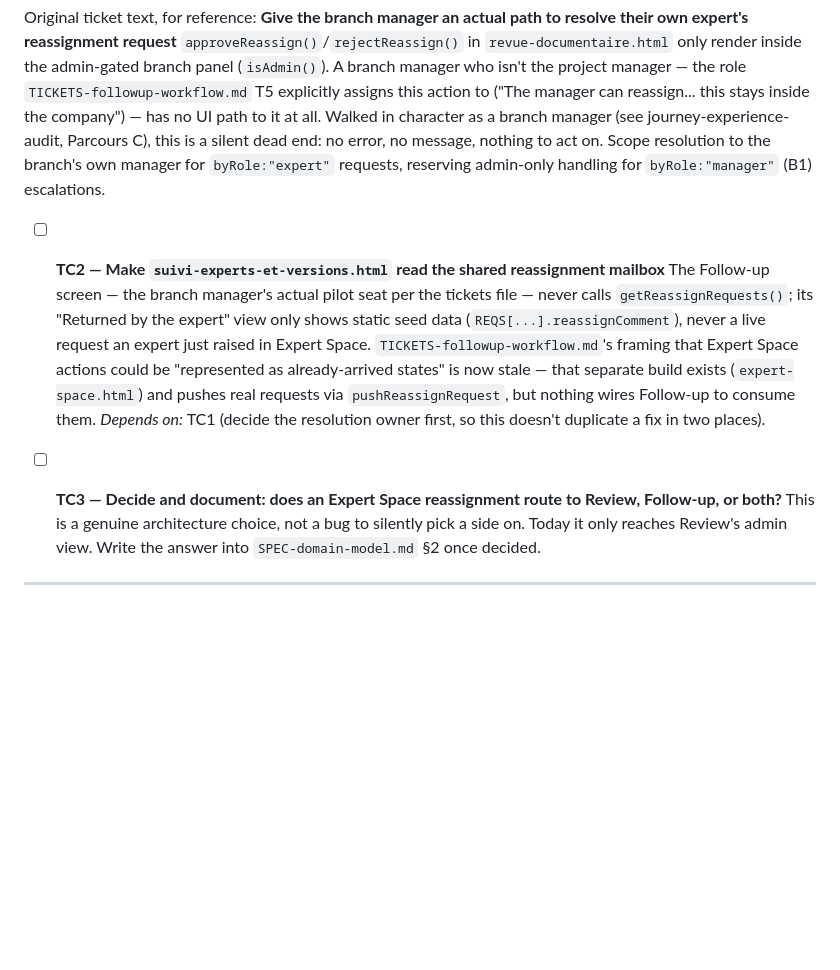
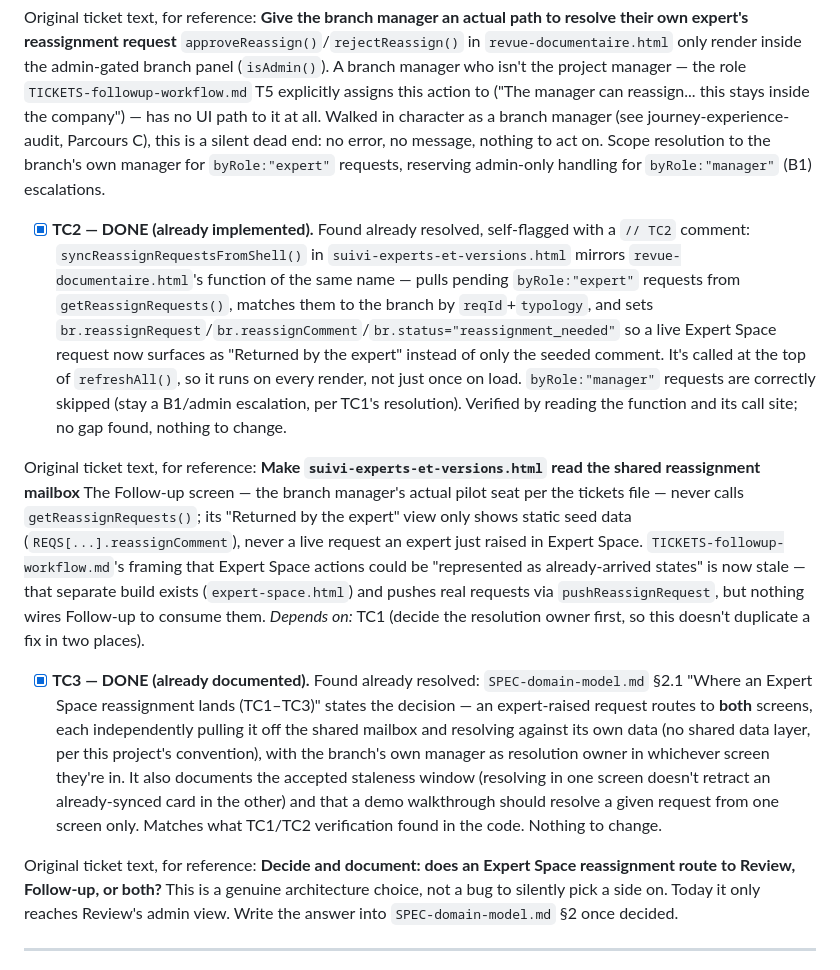
Before and after one commit to thibaudbreton/docreview-prototype, a Markdown page: SPECS/TICKETS-continuity-fixes.md, the part around the change. Drawn GitHub-style; blank space fills up the shorter version.

Commit message:
TC2/TC3: verify reassignment-loop reconnection already done, no code change
TC2: suivi-experts-et-versions.html's syncReassignRequestsFromShell()
(self-flagged // TC2) already mirrors revue-documentaire.html's
function, called every refreshAll().
TC3: SPEC-domain-model.md §2.1 already documents the routing decision
(expert-raised requests go to both screens) and the accepted staleness
window. Group C (TC1-TC3) fully resolved.

```diff
--- a/SPECS/TICKETS-continuity-fixes.md
+++ b/SPECS/TICKETS-continuity-fixes.md
@@ -64,11 +64,17 @@ Original ticket text, for reference:
 **Give the branch manager an actual path to resolve their own expert's reassignment request**
 `approveReassign()`/`rejectReassign()` in `revue-documentaire.html` only render inside the admin-gated branch panel (`isAdmin()`). A branch manager who isn't the project manager — the role `TICKETS-followup-workflow.md` T5 explicitly assigns this action to ("The manager can reassign... this stays inside the company") — has no UI path to it at all. Walked in character as a branch manager (see journey-experience-audit, Parcours C), this is a silent dead end: no error, no message, nothing to act on. Scope resolution to the branch's own manager for `byRole:"expert"` requests, reserving admin-only handling for `byRole:"manager"` (B1) escalations.
 
-- [ ] **TC2 — Make `suivi-experts-et-versions.html` read the shared reassignment mailbox**
+- [x] **TC2 — DONE (already implemented).** Found already resolved, self-flagged with a `// TC2` comment: `syncReassignRequestsFromShell()` in `suivi-experts-et-versions.html` mirrors `revue-documentaire.html`'s function of the same name — pulls pending `byRole:"expert"` requests from `getReassignRequests()`, matches them to the branch by `reqId`+`typology`, and sets `br.reassignRequest`/`br.reassignComment`/`br.status="reassignment_needed"` so a live Expert Space request now surfaces as "Returned by the expert" instead of only the seeded comment. It's called at the top of `refreshAll()`, so it runs on every render, not just once on load. `byRole:"manager"` requests are correctly skipped (stay a B1/admin escalation, per TC1's resolution). Verified by reading the function and its call site; no gap found, nothing to change.
+
+Original ticket text, for reference:
+**Make `suivi-experts-et-versions.html` read the shared reassignment mailbox**
 The Follow-up screen — the branch manager's actual pilot seat per the tickets file — never calls `getReassignRequests()`; its "Returned by the expert" view only shows static seed data (`REQS[...].reassignComment`), never a live request an expert just raised in Expert Space. `TICKETS-followup-workflow.md`'s framing that Expert Space actions could be "represented as already-arrived states" is now stale — that separate build exists (`expert-space.html`) and pushes real requests via `pushReassignRequest`, but nothing wires Follow-up to consume them.
 *Depends on:* TC1 (decide the resolution owner first, so this doesn't duplicate a fix in two places).
 
-- [ ] **TC3 — Decide and document: does an Expert Space reassignment route to Review, Follow-up, or both?**
+- [x] **TC3 — DONE (already documented).** Found already resolved: `SPEC-domain-model.md` §2.1 "Where an Expert Space reassignment lands (TC1–TC3)" states the decision — an expert-raised request routes to **both** screens, each independently pulling it off the shared mailbox and resolving against its own data (no shared data layer, per this project's convention), with the branch's own manager as resolution owner in whichever screen they're in. It also documents the accepted staleness window (resolving in one screen doesn't retract an already-synced card in the other) and that a demo walkthrough should resolve a given request from one screen only. Matches what TC1/TC2 verification found in the code. Nothing to change.
+
+Original ticket text, for reference:
+**Decide and document: does an Expert Space reassignment route to Review, Follow-up, or both?**
 This is a genuine architecture choice, not a bug to silently pick a side on. Today it only reaches Review's admin view. Write the answer into `SPEC-domain-model.md` §2 once decided.
 
 ---
```
